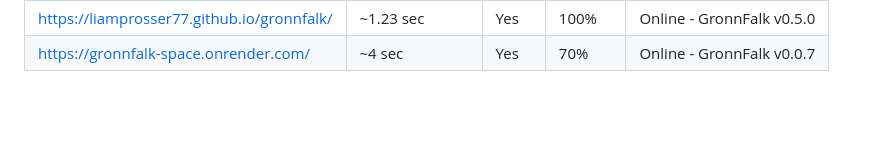
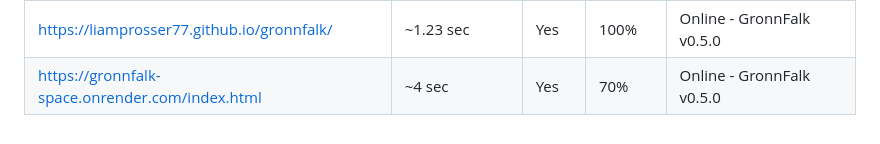
Before and after one commit to LiamProsser77/gronnfalk-instances, a Markdown page: README.md, the part around the change. Drawn GitHub-style; blank space fills up the shorter version.

```diff
--- a/README.md
+++ b/README.md
@@ -257,13 +257,13 @@ Additional Settings:
 
   <td>
         <a href="https://gronnfalk-space.onrender.com/">
-          https://gronnfalk-space.onrender.com/
+          https://gronnfalk-space.onrender.com/index.html
         </a>
       </td>
       <td>~4 sec</td>
       <td>Yes</td>
       <td>70%</td>
-      <td>Online - GronnFalk v0.0.7</td>
+      <td>Online - GronnFalk v0.5.0</td>
     </tr>
   </tbody>
 </table>
```
